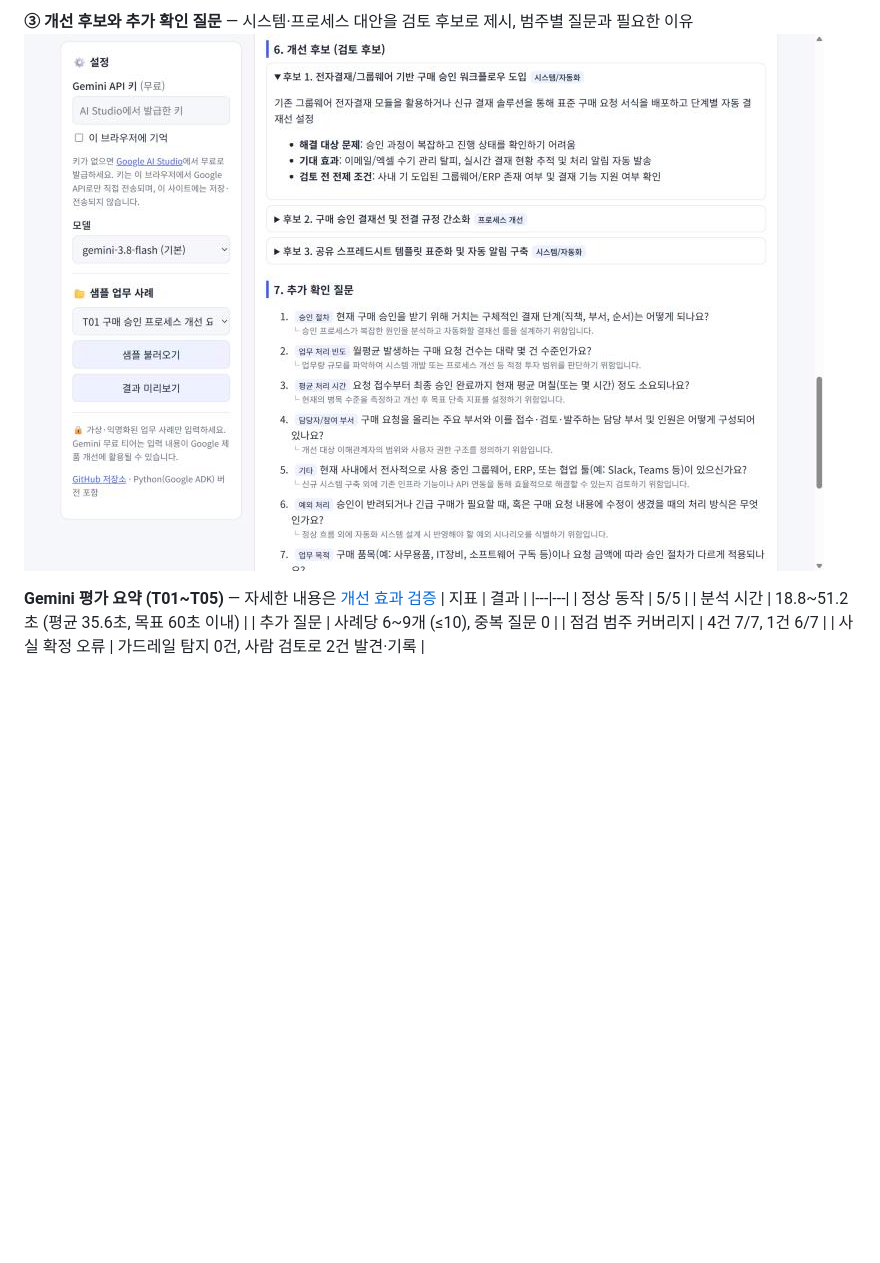
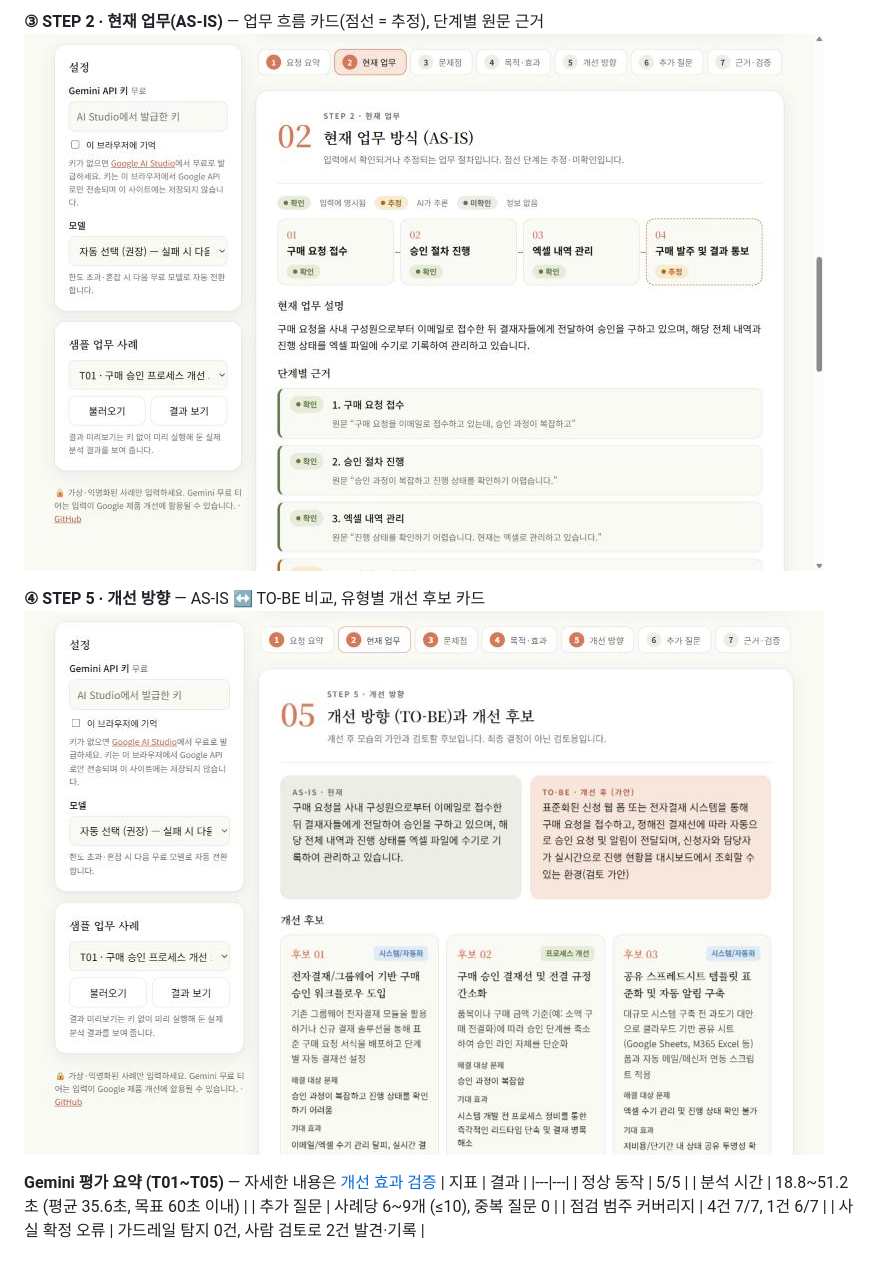
Before and after one commit to crystalmoon74/MainQuest2_AI-Business-Improvement-Assistant, a Markdown page: README.md, the part around one of its changes. Rendered like a GitHub page; pictures changed too: docs/images/03_candidates_questions.jpg (deleted), docs/images/03_step_asis.jpg (added), docs/images/04_step_tobe.jpg (added); blank space fills up the shorter version.

```diff
--- a/README.md
+++ b/README.md
@@ -129,6 +143,9 @@ python scripts/export_web_config.py
 
-**③ 개선 후보와 추가 확인 질문** — 시스템·프로세스 대안을 검토 후보로 제시, 범주별 질문과 필요한 이유
-![개선 후보와 질문](docs/images/03_candidates_questions.jpg)
+**③ STEP 2 · 현재 업무(AS-IS)** — 업무 흐름 카드(점선 = 추정), 단계별 원문 근거
+![AS-IS](docs/images/03_step_asis.jpg)
+
+**④ STEP 5 · 개선 방향** — AS-IS ↔ TO-BE 비교, 유형별 개선 후보 카드
+![TO-BE와 개선 후보](docs/images/04_step_tobe.jpg)
 
 **Gemini 평가 요약 (T01~T05)** — 자세한 내용은 [개선 효과 검증](docs/03_개선효과검증.md)
 | 지표 | 결과 |
```
Also changed, not shown: other parts of README.md (+23 -9 lines), docs/02_모델선정근거.md (+3 -1 lines), docs/images/01_input.jpg, docs/images/02_report.jpg, 13 other files.
